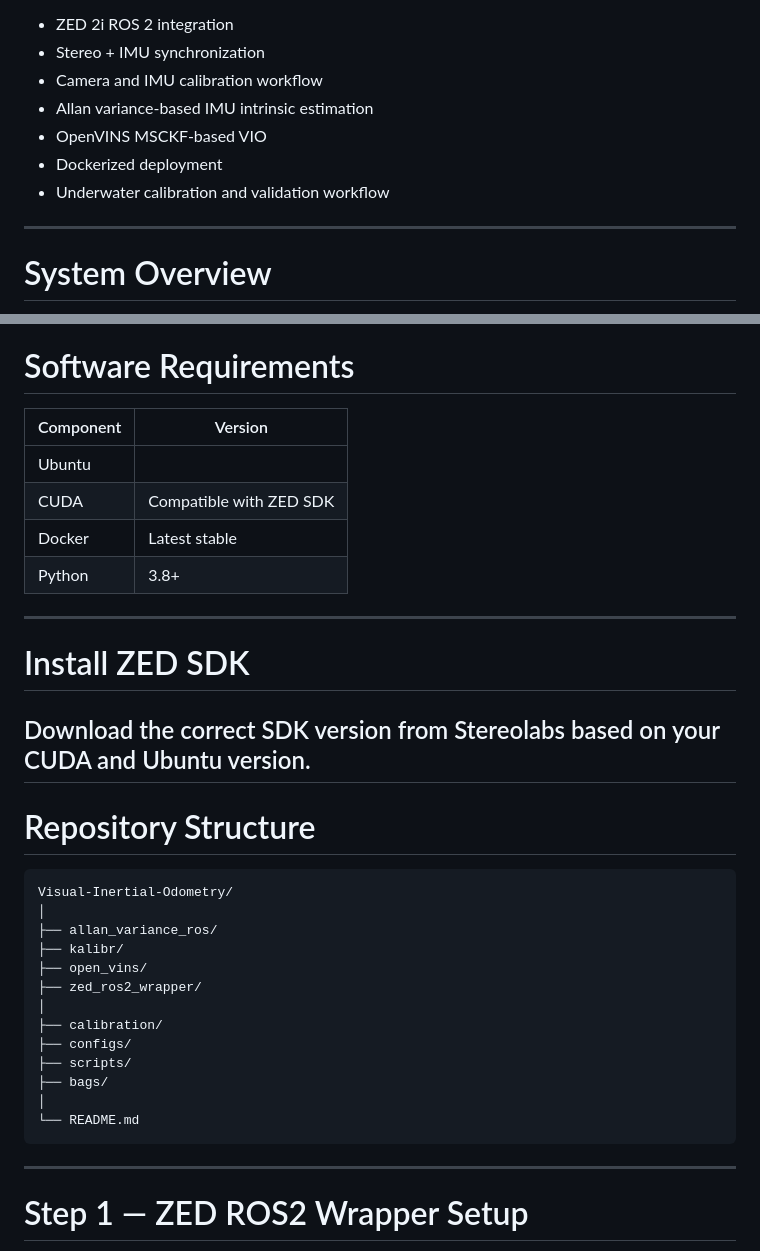
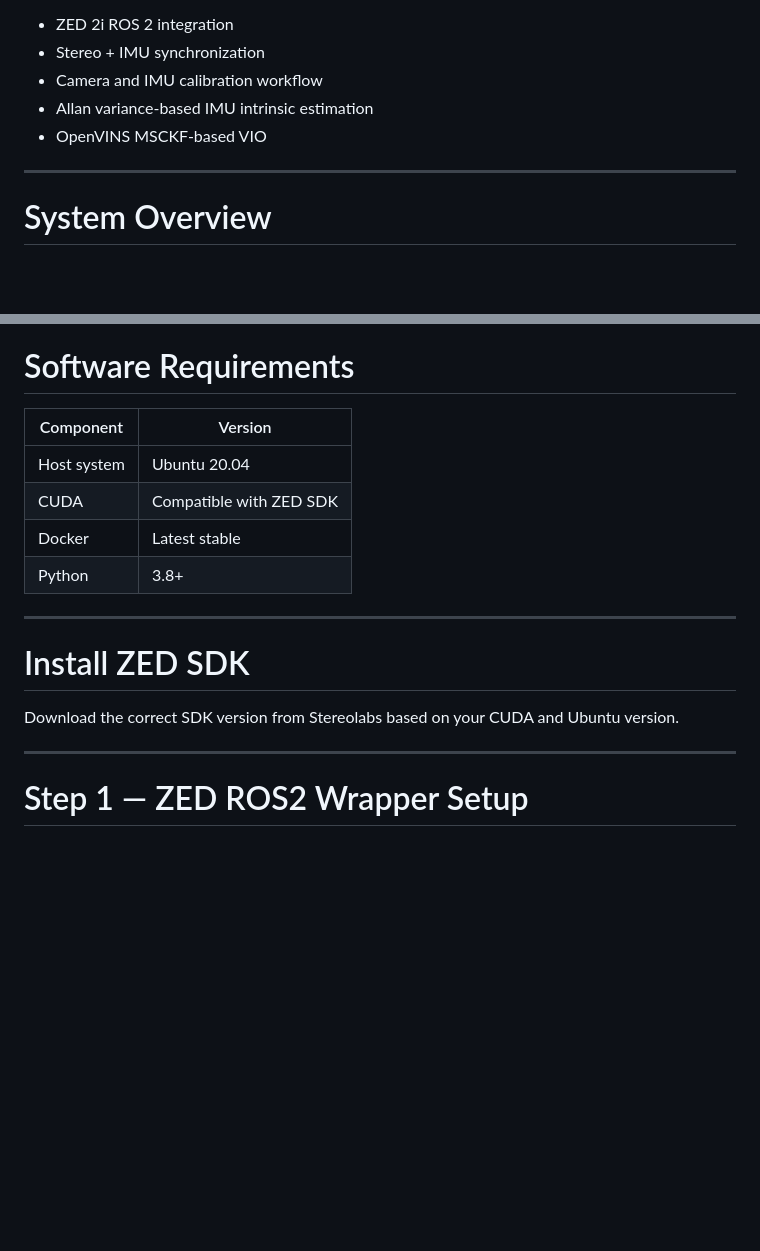
Before and after one commit to alanjos3/Visual-Inertial-Odometry, a Markdown page: README.md, 2 parts joined by grey strips. GitHub-like rendering; blank space fills up the shorter version.

Commit message:
Update README with environment and dependency requirements

````diff
--- a/README.md
+++ b/README.md
@@ -9,8 +9,7 @@ This repository provides:
 * Camera and IMU calibration workflow
 * Allan variance-based IMU intrinsic estimation
 * OpenVINS MSCKF-based VIO
-* Dockerized deployment
-* Underwater calibration and validation workflow
+
 
 ---
 
@@ -76,12 +75,12 @@ Pose + Trajectory Estimation
 
 # Software Requirements
 
-| Component | Version                 |
-| --------- | ----------------------- |
-| Ubuntu    |                         |
-| CUDA      | Compatible with ZED SDK |
-| Docker    | Latest stable           |
-| Python    | 3.8+                    |
+| Component      | Version                 |
+| ---------------|-------------------------|
+| Host system    | Ubuntu 20.04            |
+| CUDA           | Compatible with ZED SDK |
+| Docker         | Latest stable           |
+| Python         | 3.8+                    |
 
 ---
 
@@ -89,25 +88,6 @@ Pose + Trajectory Estimation
 # Install ZED SDK
 
 Download the correct SDK version from Stereolabs based on your CUDA and Ubuntu version.
----
-
-# Repository Structure
-
-```text
-Visual-Inertial-Odometry/
-│
-├── allan_variance_ros/
-├── kalibr/
-├── open_vins/
-├── zed_ros2_wrapper/
-│
-├── calibration/
-├── configs/
-├── scripts/
-├── bags/
-│
-└── README.md
-```
 
 ---
 
````
Also changed, not shown: other parts of README.md (+5 -4 lines).
